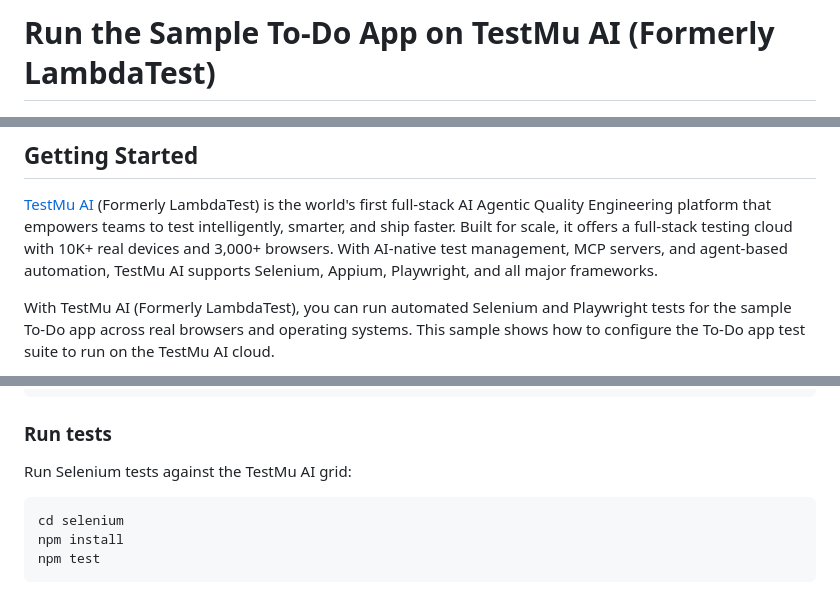
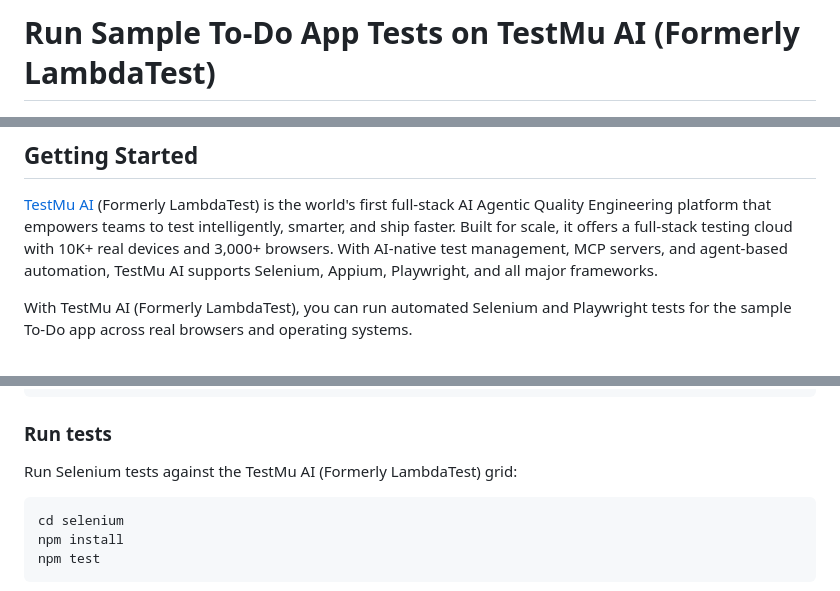
Before and after one commit to LambdaTest/sample-todo-app, a Markdown page: README.md, 3 parts joined by grey strips. GitHub-like rendering.

Commit message:
fix: update README to TestMu AI branding (#3)

````diff
--- a/README.md
+++ b/README.md
@@ -1,4 +1,4 @@
-# Run the Sample To-Do App on TestMu AI (Formerly LambdaTest)
+# Run Sample To-Do App Tests on TestMu AI (Formerly LambdaTest)
 
 <p align="center">
   <a href="https://www.testmuai.com/"><img src="https://img.shields.io/badge/MADE%20BY%20TestMu%20AI-000000.svg?style=for-the-badge&labelColor=000" alt="Made by TestMu AI"></a>
@@ -10,5 +9,5 @@
 
 [TestMu AI](https://www.testmuai.com/) (Formerly LambdaTest) is the world's first full-stack AI Agentic Quality Engineering platform that empowers teams to test intelligently, smarter, and ship faster. Built for scale, it offers a full-stack testing cloud with 10K+ real devices and 3,000+ browsers. With AI-native test management, MCP servers, and agent-based automation, TestMu AI supports Selenium, Appium, Playwright, and all major frameworks.
 
-With TestMu AI (Formerly LambdaTest), you can run automated Selenium and Playwright tests for the sample To-Do app across real browsers and operating systems. This sample shows how to configure the To-Do app test suite to run on the TestMu AI cloud.
+With TestMu AI (Formerly LambdaTest), you can run automated Selenium and Playwright tests for the sample To-Do app across real browsers and operating systems.
 
@@ -55,7 +54,7 @@ set LT_ACCESS_KEY="YOUR_ACCESS_KEY"
 
 ### Run tests
 
-Run Selenium tests against the TestMu AI grid:
+Run Selenium tests against the TestMu AI (Formerly LambdaTest) grid:
 
 ```bash
 cd selenium
````
Also changed, not shown: other parts of README.md (+3 -4 lines).
